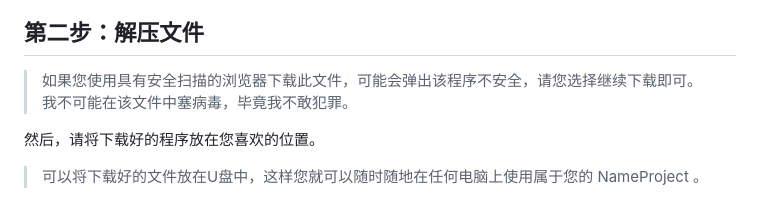
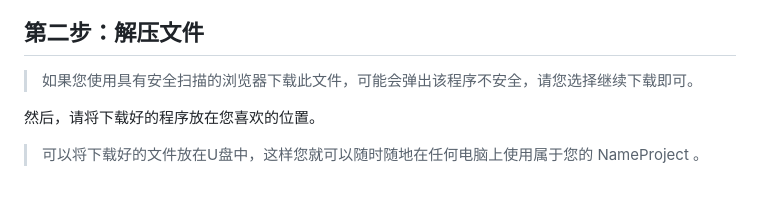
Before and after one commit to XFTY/NameProject, a Markdown page: docs/install_guide/install.md, the part around the change. Rendered like a GitHub page.

Commit message:
更新说明文档

```diff
--- a/docs/install_guide/install.md
+++ b/docs/install_guide/install.md
@@ -29,7 +29,6 @@ NameProject 所有版本 **均不支持** 32位操作系统，对于 4.0 及以
 
 ## 第二步：解压文件
 > 如果您使用具有安全扫描的浏览器下载此文件，可能会弹出该程序不安全，请您选择继续下载即可。
-> 我不可能在该文件中塞病毒，毕竟我不敢犯罪。
 
 然后，请将下载好的程序放在您喜欢的位置。
 > 可以将下载好的文件放在U盘中，这样您就可以随时随地在任何电脑上使用属于您的 NameProject 。
```
